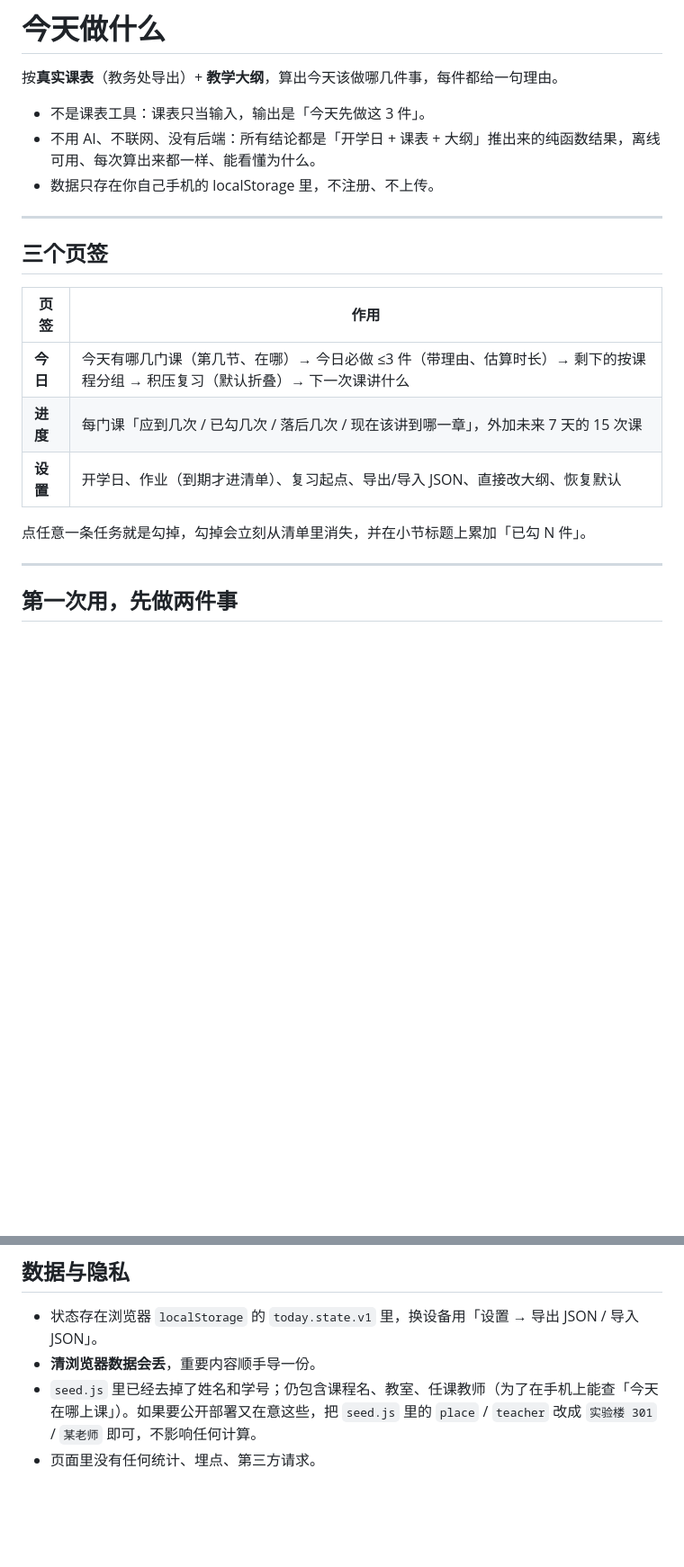
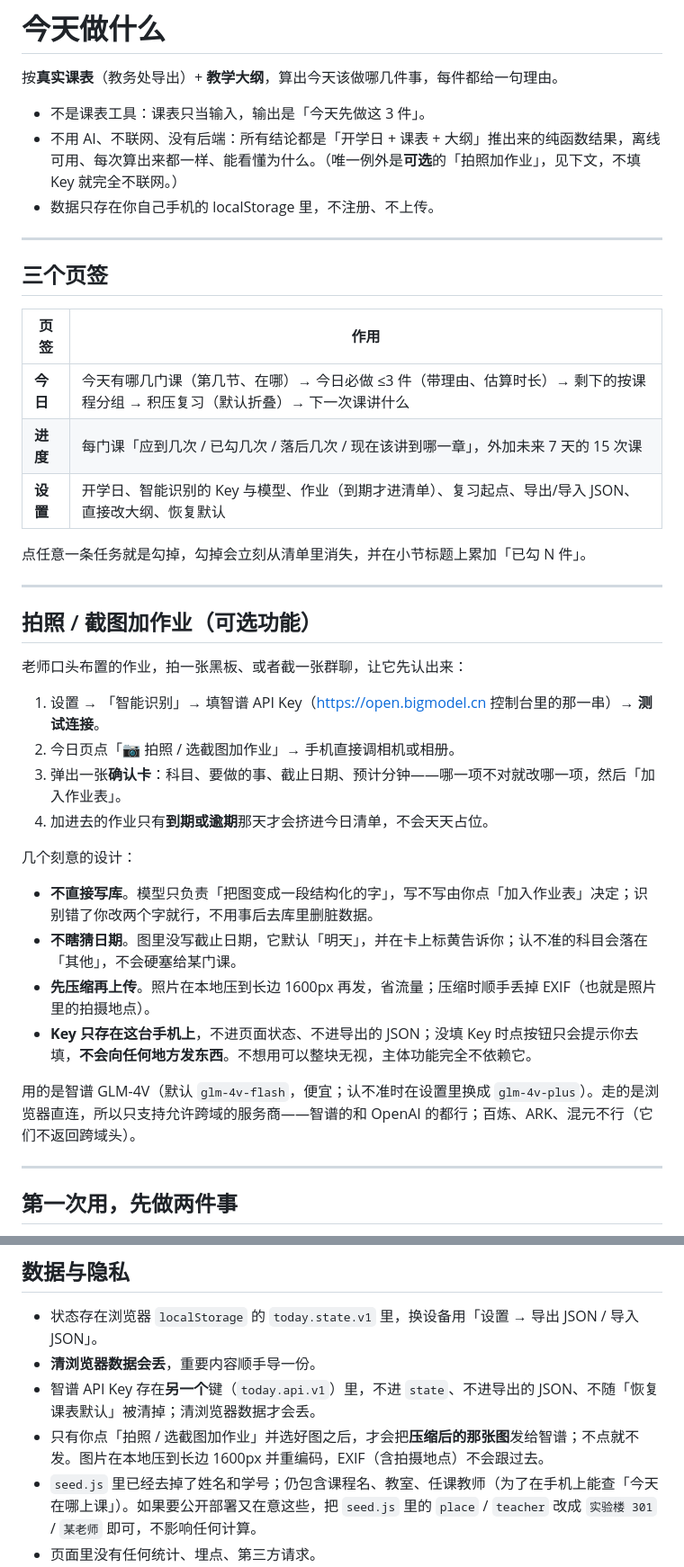
Before and after one commit to fan-0929/today, a Markdown page: README.md, 2 parts joined by grey strips. Shown at 90% size. Rendered like a GitHub page; blank space fills up the shorter version.

Commit message:
feat: photo/screenshot to homework (Zhipu GLM-4V + confirm sheet)

```diff
--- a/README.md
+++ b/README.md
@@ -3,7 +3,7 @@
 按**真实课表**（教务处导出）+ **教学大纲**，算出今天该做哪几件事，每件都给一句理由。
 
 - 不是课表工具：课表只当输入，输出是「今天先做这 3 件」。
-- 不用 AI、不联网、没有后端：所有结论都是「开学日 + 课表 + 大纲」推出来的纯函数结果，离线可用、每次算出来都一样、能看懂为什么。
+- 不用 AI、不联网、没有后端：所有结论都是「开学日 + 课表 + 大纲」推出来的纯函数结果，离线可用、每次算出来都一样、能看懂为什么。（唯一例外是**可选**的「拍照加作业」，见下文，不填 Key 就完全不联网。）
 - 数据只存在你自己手机的 localStorage 里，不注册、不上传。
 
 ---
@@ -14,9 +14,29 @@
 | --- | --- |
 | **今日** | 今天有哪几门课（第几节、在哪）→ 今日必做 ≤3 件（带理由、估算时长）→ 剩下的按课程分组 → 积压复习（默认折叠）→ 下一次课讲什么 |
 | **进度** | 每门课「应到几次 / 已勾几次 / 落后几次 / 现在该讲到哪一章」，外加未来 7 天的 15 次课 |
-| **设置** | 开学日、作业（到期才进清单）、复习起点、导出/导入 JSON、直接改大纲、恢复默认 |
+| **设置** | 开学日、智能识别的 Key 与模型、作业（到期才进清单）、复习起点、导出/导入 JSON、直接改大纲、恢复默认 |
 
 点任意一条任务就是勾掉，勾掉会立刻从清单里消失，并在小节标题上累加「已勾 N 件」。
+
+---
+
+## 拍照 / 截图加作业（可选功能）
+
+老师口头布置的作业，拍一张黑板、或者截一张群聊，让它先认出来：
+
+1. 设置 → 「智能识别」→ 填智谱 API Key（<https://open.bigmodel.cn> 控制台里的那一串）→ **测试连接**。
+2. 今日页点「📷 拍照 / 选截图加作业」→ 手机直接调相机或相册。
+3. 弹出一张**确认卡**：科目、要做的事、截止日期、预计分钟——哪一项不对就改哪一项，然后「加入作业表」。
+4. 加进去的作业只有**到期或逾期**那天才会挤进今日清单，不会天天占位。
+
+几个刻意的设计：
+
+- **不直接写库**。模型只负责「把图变成一段结构化的字」，写不写由你点「加入作业表」决定；识别错了你改两个字就行，不用事后去库里删脏数据。
+- **不瞎猜日期**。图里没写截止日期，它默认「明天」，并在卡上标黄告诉你；认不准的科目会落在「其他」，不会硬塞给某门课。
+- **先压缩再上传**。照片在本地压到长边 1600px 再发，省流量；压缩时顺手丢掉 EXIF（也就是照片里的拍摄地点）。
+- **Key 只存在这台手机上**，不进页面状态、不进导出的 JSON；没填 Key 时点按钮只会提示你去填，**不会向任何地方发东西**。不想用可以整块无视，主体功能完全不依赖它。
+
+用的是智谱 GLM-4V（默认 `glm-4v-flash`，便宜；认不准时在设置里换成 `glm-4v-plus`）。走的是浏览器直连，所以只支持允许跨域的服务商——智谱的和 OpenAI 的都行；百炼、ARK、混元不行（它们不返回跨域头）。
 
 ---
 
@@ -77,6 +97,8 @@ python -m http.server 8000
 
 - 状态存在浏览器 `localStorage` 的 `today.state.v1` 里，换设备用「设置 → 导出 JSON / 导入 JSON」。
 - **清浏览器数据会丢**，重要内容顺手导一份。
+- 智谱 API Key 存在**另一个**键（`today.api.v1`）里，不进 `state`、不进导出的 JSON、不随「恢复课表默认」被清掉；清浏览器数据才会丢。
+- 只有你点「拍照 / 选截图加作业」并选好图之后，才会把**压缩后的那张图**发给智谱；不点就不发。图片在本地压到长边 1600px 并重编码，EXIF（含拍摄地点）不会跟过去。
 - `seed.js` 里已经去掉了姓名和学号；仍包含课程名、教室、任课教师（为了在手机上能查「今天在哪上课」）。如果要公开部署又在意这些，把 `seed.js` 里的 `place` / `teacher` 改成 `实验楼 301` / `某老师` 即可，不影响任何计算。
 - 页面里没有任何统计、埋点、第三方请求。
 
```
Also changed, not shown: other parts of README.md (+5 -2 lines).
